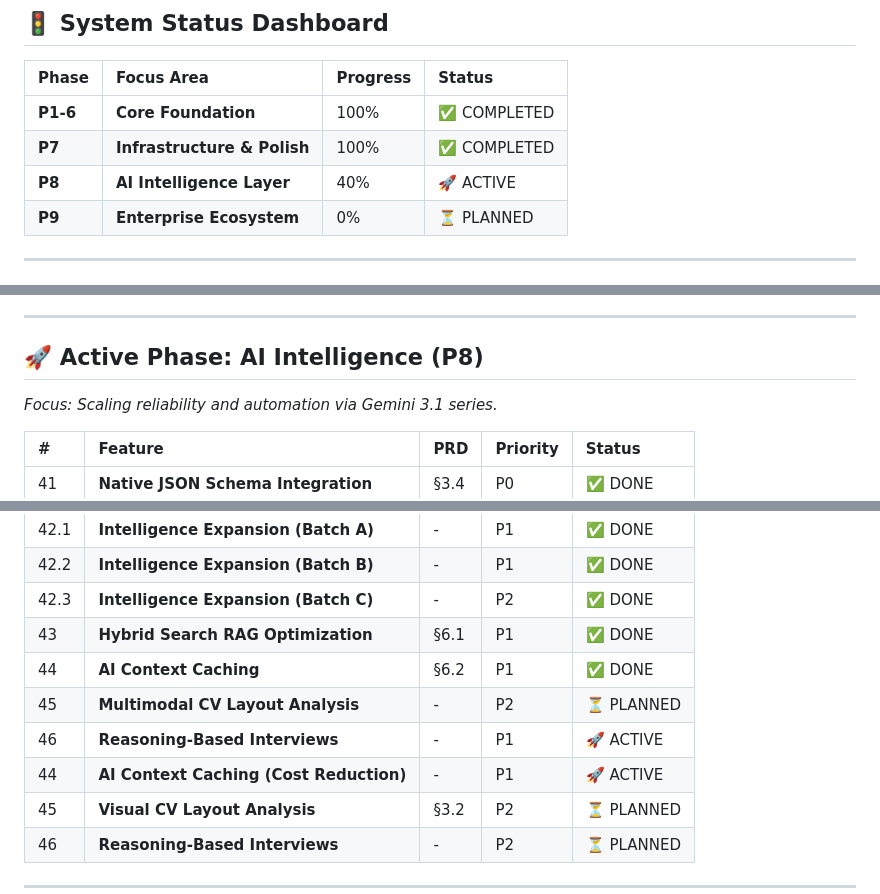
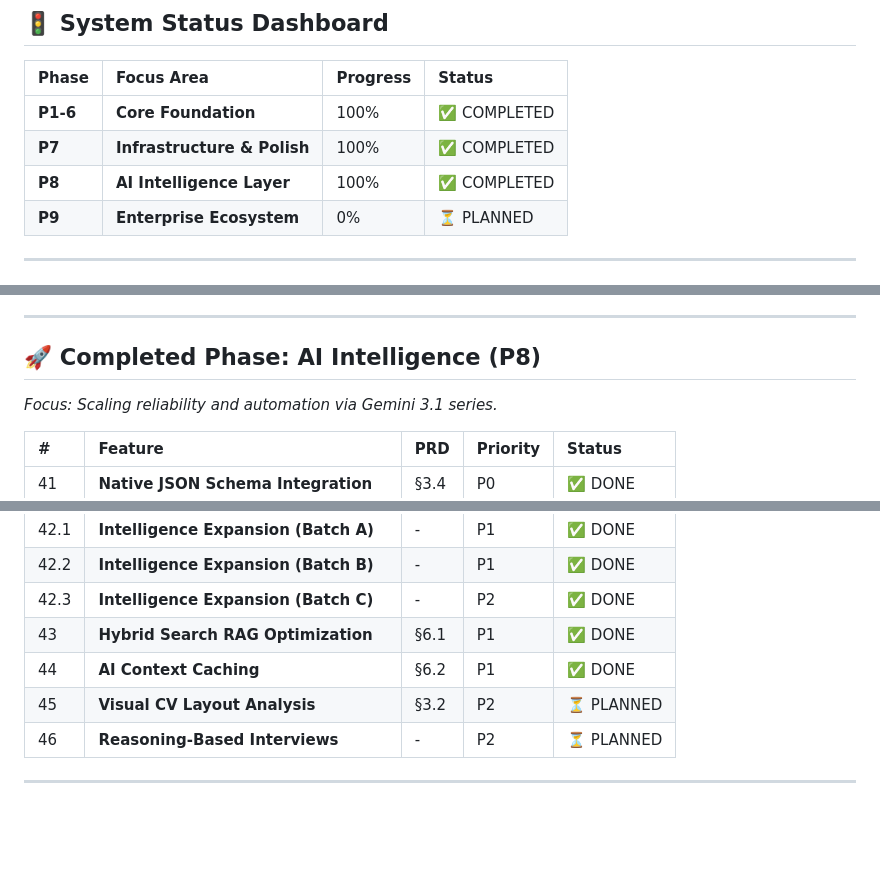
Before and after one commit to malgaroshy-maker/Sila-Ai, a Markdown page: ROADMAP.md, 3 parts joined by grey strips. GitHub-like rendering; blank space fills up the shorter version.

Commit message:
docs: update roadmap and project plan with SILA branding and Phase 8 completion

```diff
--- a/ROADMAP.md
+++ b/ROADMAP.md
@@ -11,7 +11,7 @@
 |:---|:---|:---|:---|
 | **P1-6** | **Core Foundation** | 100% | ✅ COMPLETED |
 | **P7** | **Infrastructure & Polish** | 100% | ✅ COMPLETED |
-| **P8** | **AI Intelligence Layer** | 40% | 🚀 ACTIVE |
+| **P8** | **AI Intelligence Layer** | 100% | ✅ COMPLETED |
 | **P9** | **Enterprise Ecosystem** | 0% | ⏳ PLANNED |
 
 ---
@@ -46,7 +46,7 @@
 
 ---
 
-## 🚀 Active Phase: AI Intelligence (P8)
+## 🚀 Completed Phase: AI Intelligence (P8)
 
 *Focus: Scaling reliability and automation via Gemini 3.1 series.*
 
@@ -59,9 +59,6 @@
 | 42.3| **Intelligence Expansion (Batch C)** | - | P2 | ✅ DONE |
 | 43 | **Hybrid Search RAG Optimization** | §6.1 | P1 | ✅ DONE |
 | 44 | **AI Context Caching** | §6.2 | P1 | ✅ DONE |
-| 45 | **Multimodal CV Layout Analysis** | - | P2 | ⏳ PLANNED |
-| 46 | **Reasoning-Based Interviews** | - | P1 | 🚀 ACTIVE |
-| 44 | **AI Context Caching (Cost Reduction)** | - | P1 | 🚀 ACTIVE |
 | 45 | **Visual CV Layout Analysis** | §3.2 | P2 | ⏳ PLANNED |
 | 46 | **Reasoning-Based Interviews** | - | P2 | ⏳ PLANNED |
 
```
Also changed, not shown: PROJECT_PLAN.md (+4 -3 lines).
